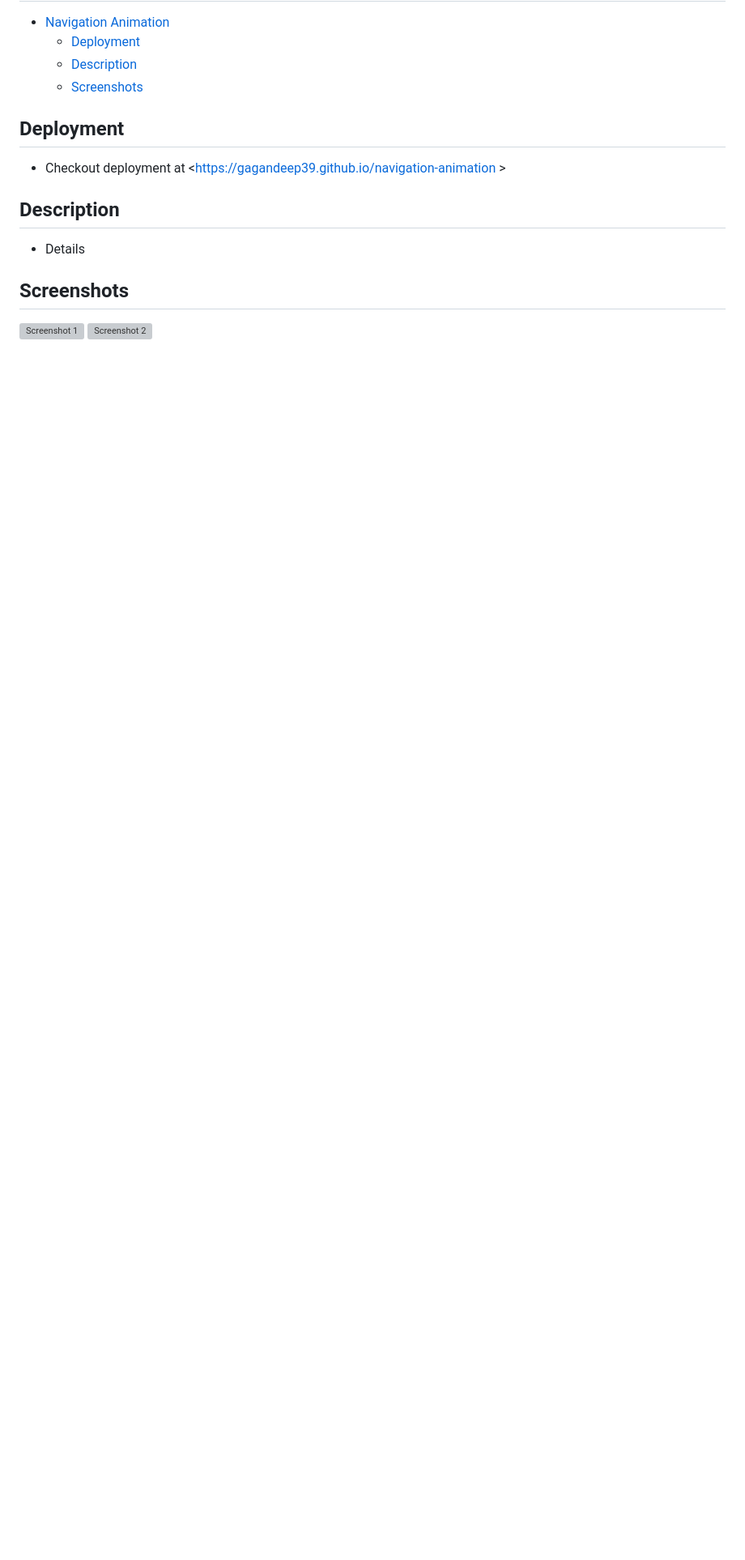
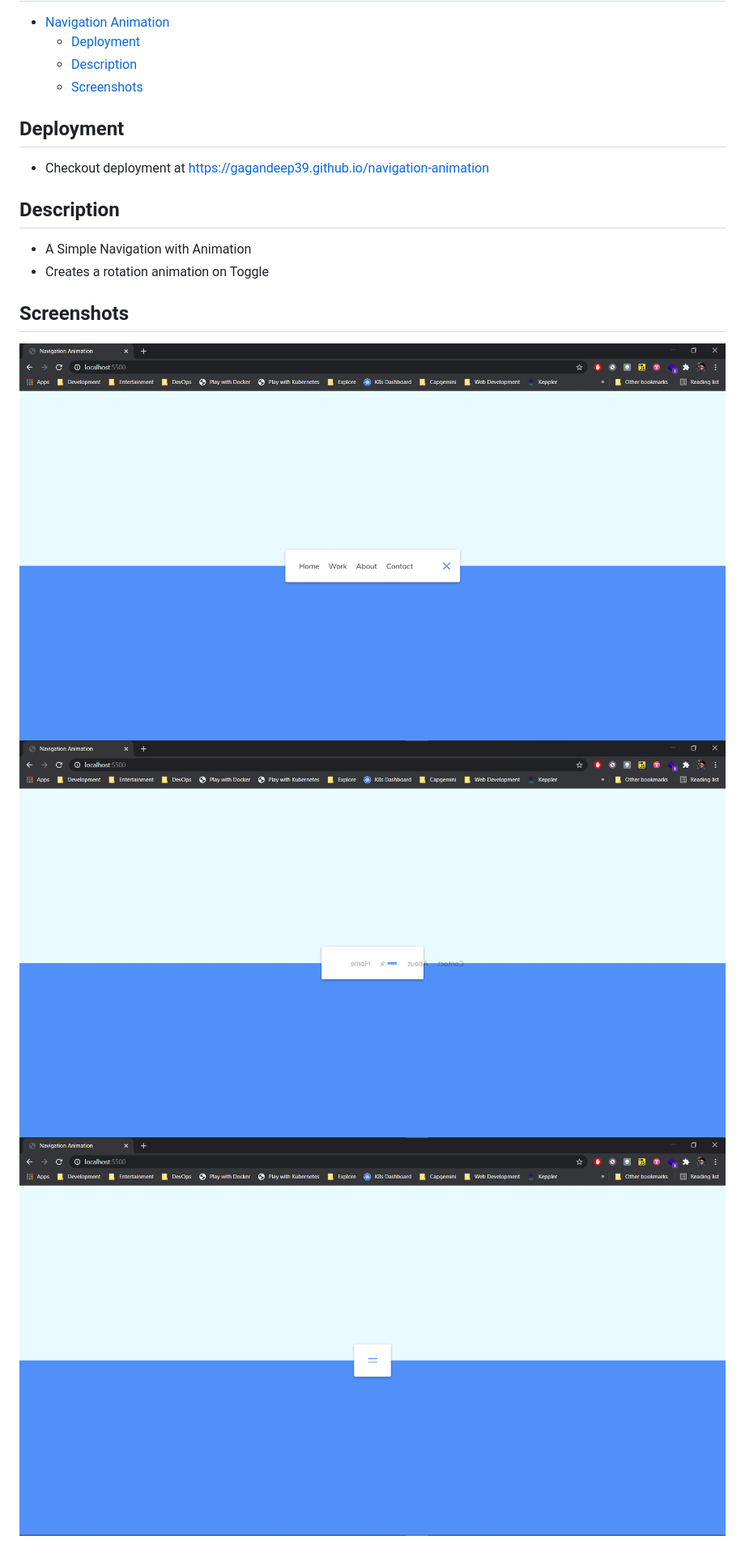
Before and after one commit to Gagandeep39/navigation-animation, a Markdown page: README.md, the part around the change. Shown: that part at 81% size. Rendered like a GitHub page; pictures changed too: assets/screenshot_1.png (added), assets/screenshot_2.png (added), assets/screenshot_3.png (added); blank space fills up the shorter version; grey boxes are pictures that could not be loaded.

Commit message:
Updated readme Added screenshots

```diff
--- a/README.md
+++ b/README.md
@@ -7,13 +7,15 @@
 
 ## Deployment
 
-- Checkout deployment at <https://gagandeep39.github.io/navigation-animation >
+- Checkout deployment at https://gagandeep39.github.io/navigation-animation
 
 ## Description
 
-- Details
+- A Simple Navigation with Animation
+- Creates a rotation animation on Toggle
 
 ## Screenshots
 
 ![Screenshot 1](./assets/screenshot_1.png)
 ![Screenshot 2](./assets/screenshot_2.png)
+![Screenshot 3](./assets/screenshot_3.png)
```
